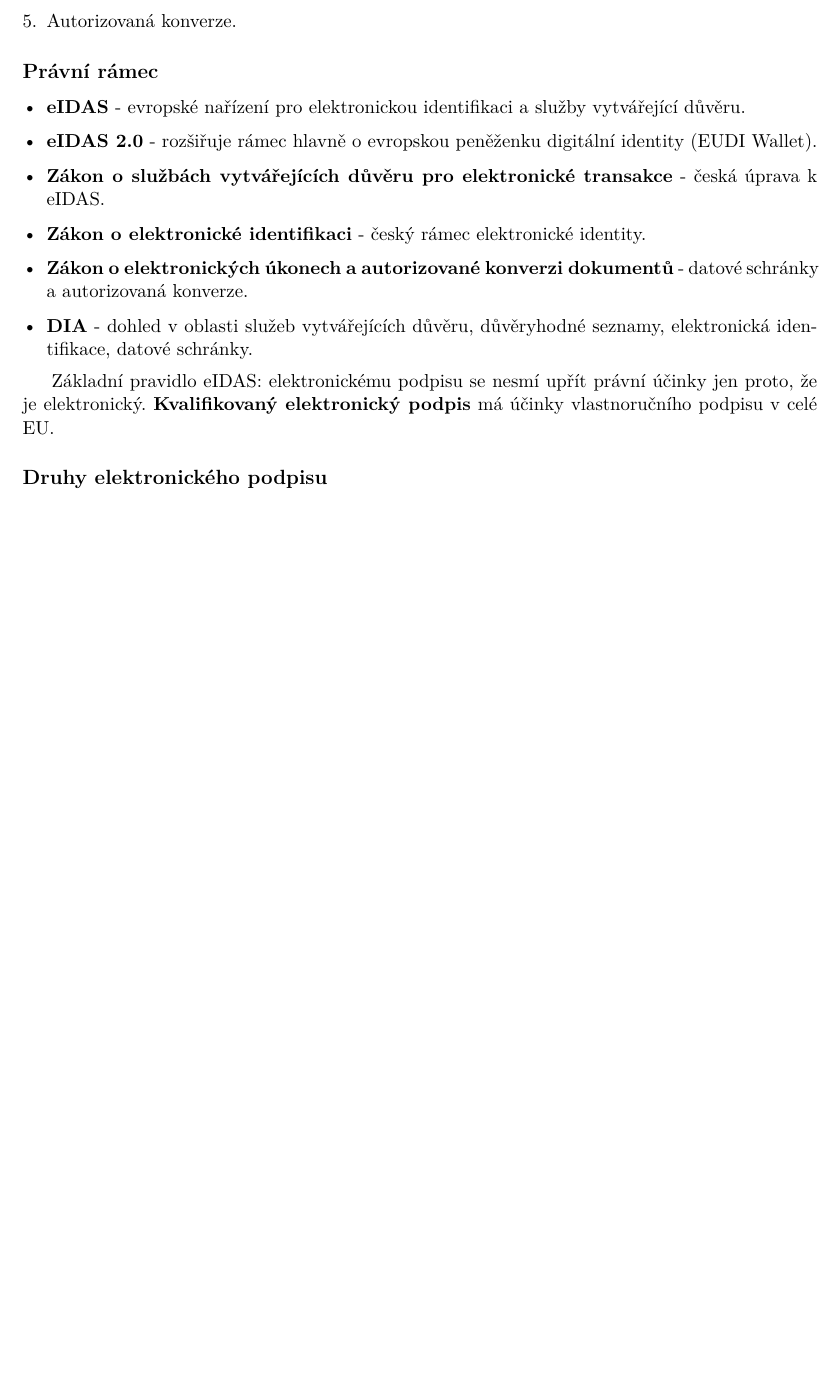
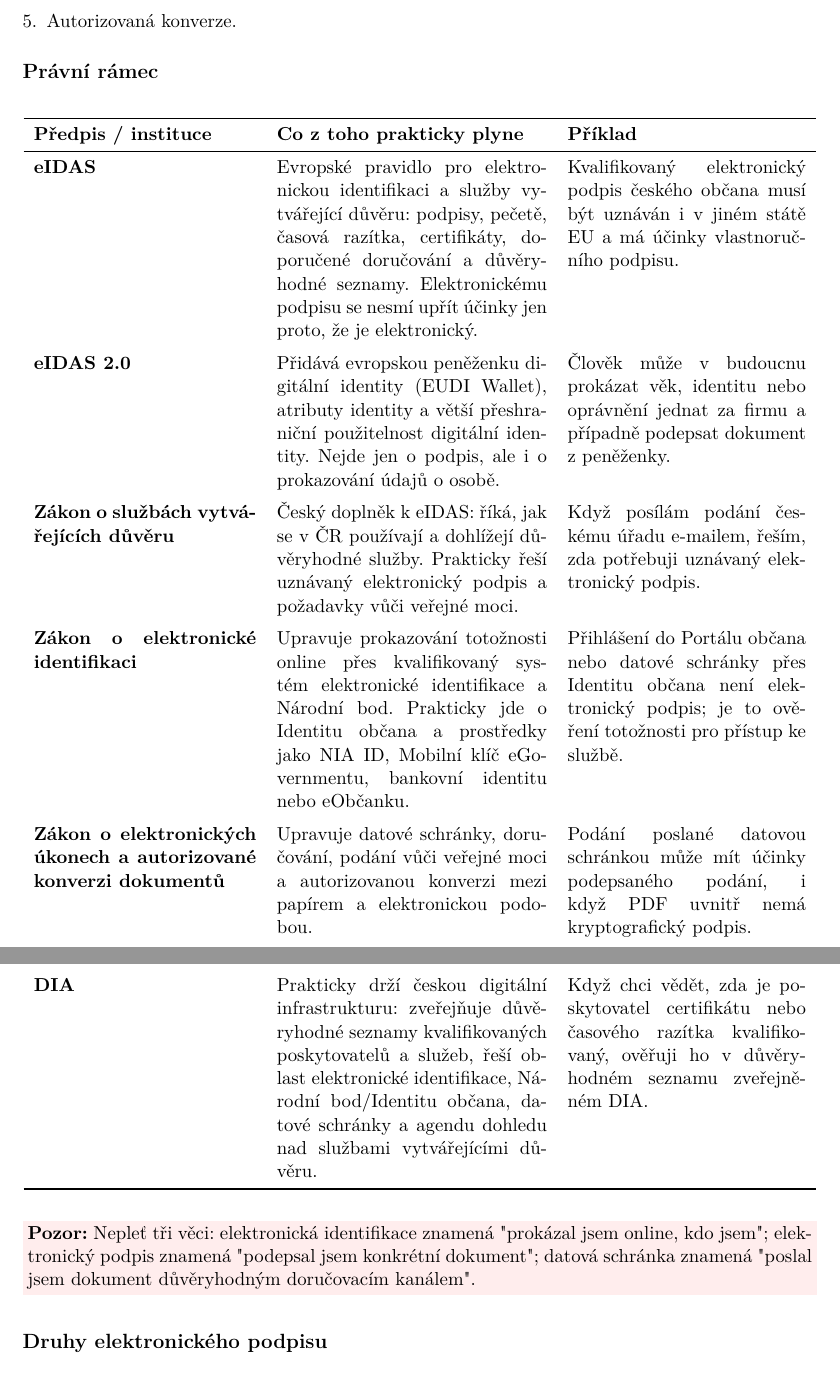
Before and after one commit to petrmarinec/BSS_PRAVO, a LaTeX document (main.tex): part of page 45 of 53 before the commit and two parts of pages 45 and 46 of 53 after it, the two joined at a grey line, cut so that both start at the same text, the shorter picture padded with empty space. Compiled offline with pdfLaTeX.

Commit message:
Clarify e-signature legal framework

```diff
--- a/main.tex
+++ b/main.tex
@@ -1422,16 +1422,25 @@
 \end{enumerate}
 
 \subsection*{Právní rámec}
-\begin{itemize}
-  \item \textbf{eIDAS} - evropské nařízení pro elektronickou identifikaci a služby vytvářející důvěru.
-  \item \textbf{eIDAS 2.0} - rozšiřuje rámec hlavně o evropskou peněženku digitální identity (EUDI Wallet).
-  \item \textbf{Zákon o službách vytvářejících důvěru pro elektronické transakce} - česká úprava k eIDAS.
-  \item \textbf{Zákon o elektronické identifikaci} - český rámec elektronické identity.
-  \item \textbf{Zákon o elektronických úkonech a autorizované konverzi dokumentů} - datové schránky a autorizovaná konverze.
-  \item \textbf{DIA} - dohled v oblasti služeb vytvářejících důvěru, důvěryhodné seznamy, elektronická identifikace, datové schránky.
-\end{itemize}
-
-Základní pravidlo eIDAS: elektronickému podpisu se nesmí upřít právní účinky jen proto, že je elektronický. \textbf{Kvalifikovaný elektronický podpis} má účinky vlastnoručního podpisu v celé EU.
+\begin{longtable}{p{0.28\linewidth}p{0.34\linewidth}p{0.30\linewidth}}
+\toprule
+\textbf{Předpis / instituce} & \textbf{Co z toho prakticky plyne} & \textbf{Příklad}\\
+\midrule
+\textbf{eIDAS} & Evropské pravidlo pro elektronickou identifikaci a služby vytvářející důvěru: podpisy, pečetě, časová razítka, certifikáty, doporučené doručování a důvěryhodné seznamy. Elektronickému podpisu se nesmí upřít účinky jen proto, že je elektronický. & Kvalifikovaný elektronický podpis českého občana musí být uznáván i v jiném státě EU a má účinky vlastnoručního podpisu.\\
+\addlinespace
+\textbf{eIDAS 2.0} & Přidává evropskou peněženku digitální identity (EUDI Wallet), atributy identity a větší přeshraniční použitelnost digitální identity. Nejde jen o podpis, ale i o prokazování údajů o osobě. & Člověk může v budoucnu prokázat věk, identitu nebo oprávnění jednat za firmu a případně podepsat dokument z peněženky.\\
+\addlinespace
+\textbf{Zákon o službách vytvářejících důvěru} & Český doplněk k eIDAS: říká, jak se v ČR používají a dohlížejí důvěryhodné služby. Prakticky řeší uznávaný elektronický podpis a požadavky vůči veřejné moci. & Když posílám podání českému úřadu e-mailem, řeším, zda potřebuji uznávaný elektronický podpis.\\
+\addlinespace
+\textbf{Zákon o elektronické identifikaci} & Upravuje prokazování totožnosti online přes kvalifikovaný systém elektronické identifikace a Národní bod. Prakticky jde o Identitu občana a prostředky jako NIA ID, Mobilní klíč eGovernmentu, bankovní identitu nebo eObčanku. & Přihlášení do Portálu občana nebo datové schránky přes Identitu občana není elektronický podpis; je to ověření totožnosti pro přístup ke službě.\\
+\addlinespace
+\textbf{Zákon o elektronických úkonech a autorizované konverzi dokumentů} & Upravuje datové schránky, doručování, podání vůči veřejné moci a autorizovanou konverzi mezi papírem a elektronickou podobou. & Podání poslané datovou schránkou může mít účinky podepsaného podání, i když PDF uvnitř nemá kryptografický podpis.\\
+\addlinespace
+\textbf{DIA} & Prakticky drží českou digitální infrastrukturu: zveřejňuje důvěryhodné seznamy kvalifikovaných poskytovatelů a služeb, řeší oblast elektronické identifikace, Národní bod/Identitu občana, datové schránky a agendu dohledu nad službami vytvářejícími důvěru. & Když chci vědět, zda je poskytovatel certifikátu nebo časového razítka kvalifikovaný, ověřuji ho v důvěryhodném seznamu zveřejněném DIA.\\
+\bottomrule
+\end{longtable}
+
+\pozor{Nepleť tři věci: elektronická identifikace znamená "prokázal jsem online, kdo jsem"; elektronický podpis znamená "podepsal jsem konkrétní dokument"; datová schránka znamená "poslal jsem dokument důvěryhodným doručovacím kanálem".}
 
 \subsection*{Druhy elektronického podpisu}
 \begin{longtable}{p{0.22\linewidth}p{0.34\linewidth}p{0.34\linewidth}}
```
